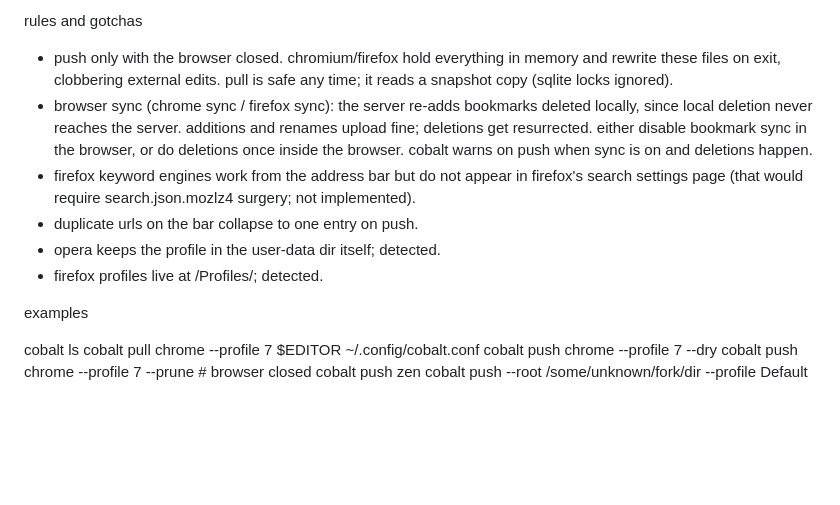
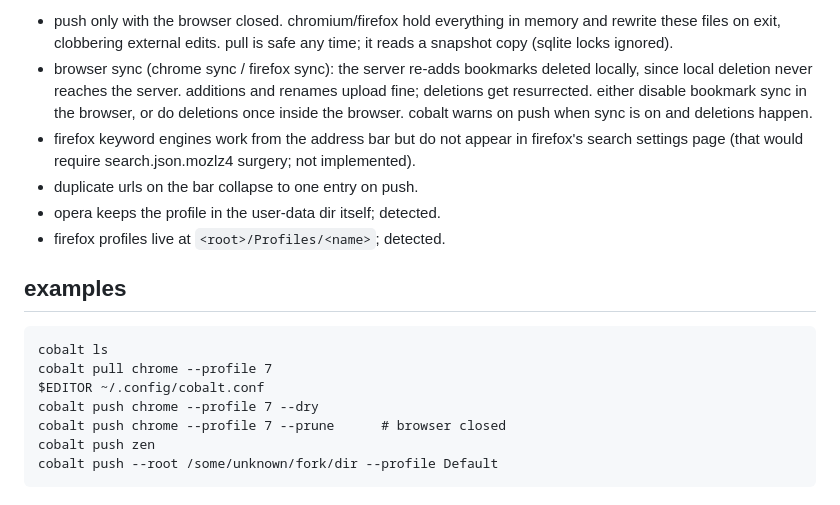
Before and after one commit to noauthflow/cobalt, a Markdown page: README.md, the part around one of its changes. Rendered like a GitHub page; blank space fills up the shorter version.

Commit message:
README: redo formatting (prettier-proof), simplify name origin

```diff
--- a/README.md
+++ b/README.md
@@ -97,27 +68,17 @@ what push writes
 
-rules and gotchas
+- push only with the browser closed. chromium/firefox hold everything in memory and rewrite these files on exit, clobbering external edits. pull is safe any time; it reads a snapshot copy (sqlite locks ignored).
+- browser sync (chrome sync / firefox sync): the server re-adds bookmarks deleted locally, since local deletion never reaches the server. additions and renames upload fine; deletions get resurrected. either disable bookmark sync in the browser, or do deletions once inside the browser. cobalt warns on push when sync is on and deletions happen.
+- firefox keyword engines work from the address bar but do not appear in firefox's search settings page (that would require search.json.mozlz4 surgery; not implemented).
+- duplicate urls on the bar collapse to one entry on push.
+- opera keeps the profile in the user-data dir itself; detected.
+- firefox profiles live at `<root>/Profiles/<name>`; detected.
 
-  - push only with the browser closed. chromium/firefox hold everything in
-    memory and rewrite these files on exit, clobbering external edits.
-    pull is safe any time; it reads a snapshot copy (sqlite locks ignored).
-  - browser sync (chrome sync / firefox sync): the server re-adds bookmarks
-    deleted locally, since local deletion never reaches the server.
-    additions and renames upload fine; deletions get resurrected.
-    either disable bookmark sync in the browser, or do deletions once inside
-    the browser. cobalt warns on push when sync is on and deletions happen.
-  - firefox keyword engines work from the address bar but do not appear in
-    firefox's search settings page (that would require search.json.mozlz4
-    surgery; not implemented).
-  - duplicate urls on the bar collapse to one entry on push.
-  - opera keeps the profile in the user-data dir itself; detected.
-  - firefox profiles live at <root>/Profiles/<name>; detected.
+## examples
 
-examples
-
-  cobalt ls
-  cobalt pull chrome --profile 7
-  $EDITOR ~/.config/cobalt.conf
-  cobalt push chrome --profile 7 --dry
-  cobalt push chrome --profile 7 --prune      # browser closed
-  cobalt push zen
-  cobalt push --root /some/unknown/fork/dir --profile Default
+    cobalt ls
+    cobalt pull chrome --profile 7
+    $EDITOR ~/.config/cobalt.conf
+    cobalt push chrome --profile 7 --dry
+    cobalt push chrome --profile 7 --prune      # browser closed
+    cobalt push zen
+    cobalt push --root /some/unknown/fork/dir --profile Default
```
Also changed, not shown: other parts of README.md (+45 -74 lines).
